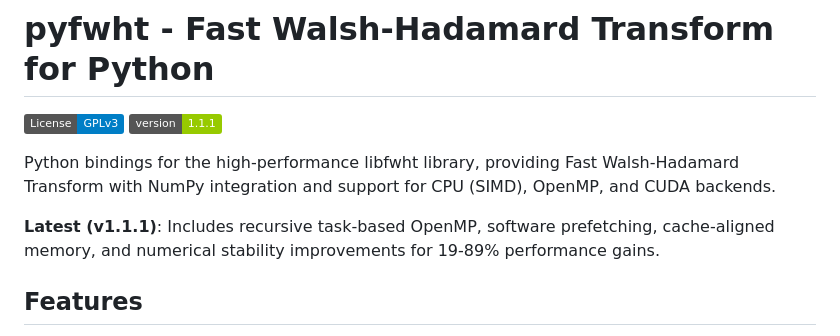
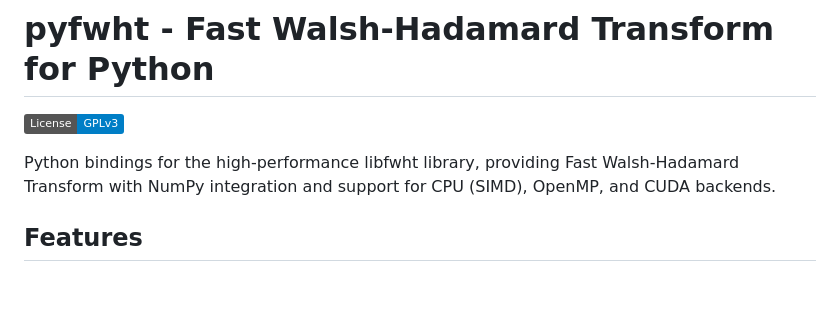
Before and after one commit to hadipourh/fwht, a Markdown page: python/README.md, the part around the change. GitHub-like rendering; badges without logos; blank space fills up the shorter version.

Commit message:
Remove hardcoded version badges and warning emoji from READMEs

```diff
--- a/python/README.md
+++ b/python/README.md
@@ -1,11 +1,8 @@
 # pyfwht - Fast Walsh-Hadamard Transform for Python
 
 [![License: GPL v3](https://img.shields.io/badge/License-GPLv3-blue.svg)](https://www.gnu.org/licenses/gpl-3.0)
-![Version](https://img.shields.io/badge/version-1.1.1-green.svg)
 
 Python bindings for the high-performance libfwht library, providing Fast Walsh-Hadamard Transform with NumPy integration and support for CPU (SIMD), OpenMP, and CUDA backends.
-
-**Latest (v1.1.1)**: Includes recursive task-based OpenMP, software prefetching, cache-aligned memory, and numerical stability improvements for 19-89% performance gains.
 
 ## Features
 
```
Also changed, not shown: README.md (+2 -3 lines).
